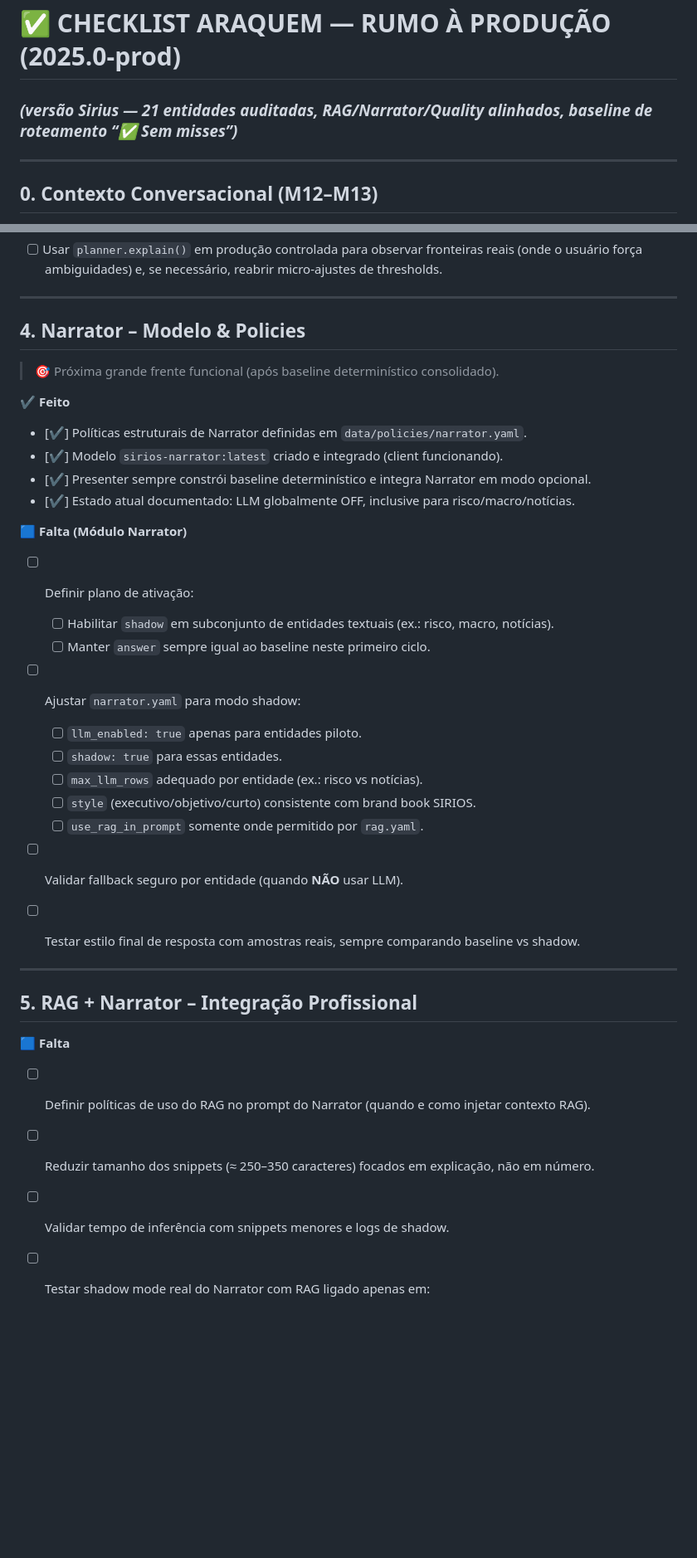
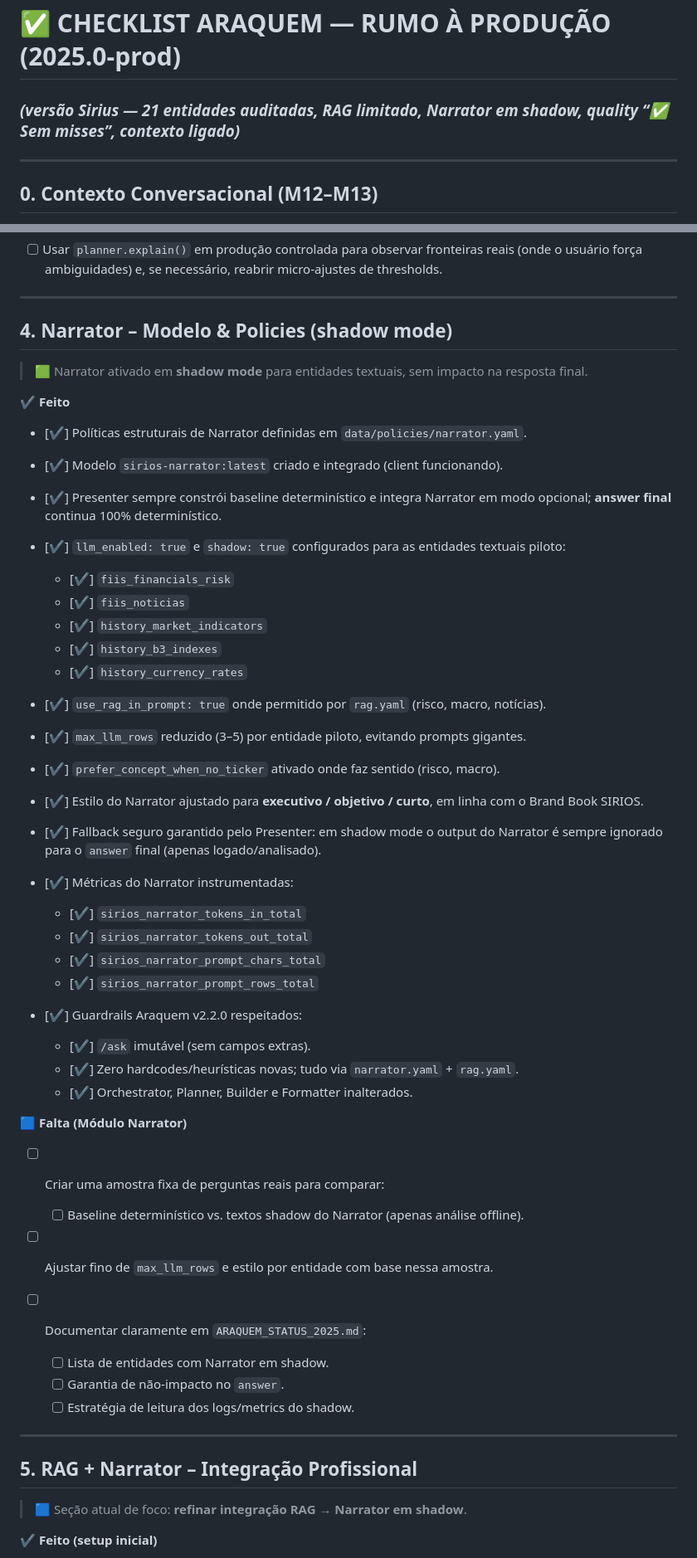
Before and after one commit to leleoaraxa/araquem, a Markdown page: docs/dev/CHECKLIST-2025.0-prod.md, 2 parts joined by grey strips. Shown at 83% size. Drawn GitHub-style; blank space fills up the shorter version.

Commit message:
fix: checklist

```diff
--- a/docs/dev/CHECKLIST-2025.0-prod.md
+++ b/docs/dev/CHECKLIST-2025.0-prod.md
@@ -1,6 +1,6 @@
 # ✅ **CHECKLIST ARAQUEM — RUMO À PRODUÇÃO (2025.0-prod)**
 
-### *(versão Sirius — 21 entidades auditadas, RAG/Narrator/Quality alinhados, baseline de roteamento “✅ Sem misses”)*
+### *(versão Sirius — 21 entidades auditadas, RAG limitado, Narrator em shadow, quality “✅ Sem misses”, contexto ligado)*
 
 ---
 
@@ -159,41 +159,56 @@
 
 ---
 
-## 4. Narrator – Modelo & Policies
+## 4. Narrator – Modelo & Policies (shadow mode)
 
-> 🎯 Próxima grande frente funcional (após baseline determinístico consolidado).
+> 🟩 Narrator ativado em **shadow mode** para entidades textuais, sem impacto na resposta final.
 
 **✔️ Feito**
 
 * [✔] Políticas estruturais de Narrator definidas em `data/policies/narrator.yaml`.
 * [✔] Modelo `sirios-narrator:latest` criado e integrado (client funcionando).
-* [✔] Presenter sempre constrói baseline determinístico e integra Narrator em modo opcional.
-* [✔] Estado atual documentado: LLM globalmente OFF, inclusive para risco/macro/notícias.
+* [✔] Presenter sempre constrói baseline determinístico e integra Narrator em modo opcional; **answer final** continua 100% determinístico.
+* [✔] `llm_enabled: true` e `shadow: true` configurados para as entidades textuais piloto:
+
+  * [✔] `fiis_financials_risk`
+  * [✔] `fiis_noticias`
+  * [✔] `history_market_indicators`
+  * [✔] `history_b3_indexes`
+  * [✔] `history_currency_rates`
+* [✔] `use_rag_in_prompt: true` onde permitido por `rag.yaml` (risco, macro, notícias).
+* [✔] `max_llm_rows` reduzido (3–5) por entidade piloto, evitando prompts gigantes.
+* [✔] `prefer_concept_when_no_ticker` ativado onde faz sentido (risco, macro).
+* [✔] Estilo do Narrator ajustado para **executivo / objetivo / curto**, em linha com o Brand Book SIRIOS.
+* [✔] Fallback seguro garantido pelo Presenter: em shadow mode o output do Narrator é sempre ignorado para o `answer` final (apenas logado/analisado).
+* [✔] Métricas do Narrator instrumentadas:
+
+  * [✔] `sirios_narrator_tokens_in_total`
+  * [✔] `sirios_narrator_tokens_out_total`
+  * [✔] `sirios_narrator_prompt_chars_total`
+  * [✔] `sirios_narrator_prompt_rows_total`
+* [✔] Guardrails Araquem v2.2.0 respeitados:
+
+  * [✔] `/ask` imutável (sem campos extras).
+  * [✔] Zero hardcodes/heurísticas novas; tudo via `narrator.yaml` + `rag.yaml`.
+  * [✔] Orchestrator, Planner, Builder e Formatter inalterados.
 
 **🟦 Falta (Módulo Narrator)**
 
-* [ ] Definir plano de ativação:
+* [ ] Criar uma amostra fixa de perguntas reais para comparar:
 
-  * [ ] Habilitar `shadow` em subconjunto de entidades textuais (ex.: risco, macro, notícias).
-  * [ ] Manter `answer` sempre igual ao baseline neste primeiro ciclo.
-* [ ] Ajustar `narrator.yaml` para modo shadow:
+  * [ ] Baseline determinístico vs. textos shadow do Narrator (apenas análise offline).
+* [ ] Ajustar fino de `max_llm_rows` e estilo por entidade com base nessa amostra.
+* [ ] Documentar claramente em `ARAQUEM_STATUS_2025.md`:
 
-  * [ ] `llm_enabled: true` apenas para entidades piloto.
-  * [ ] `shadow: true` para essas entidades.
-  * [ ] `max_llm_rows` adequado por entidade (ex.: risco vs notícias).
-  * [ ] `style` (executivo/objetivo/curto) consistente com brand book SIRIOS.
-  * [ ] `use_rag_in_prompt` somente onde permitido por `rag.yaml`.
-* [ ] Validar fallback seguro por entidade (quando **NÃO** usar LLM).
-* [ ] Testar estilo final de resposta com amostras reais, sempre comparando baseline vs shadow.
+  * [ ] Lista de entidades com Narrator em shadow.
+  * [ ] Garantia de não-impacto no `answer`.
+  * [ ] Estratégia de leitura dos logs/metrics do shadow.
 
 ---
 
 ## 5. RAG + Narrator – Integração Profissional
 
-**🟦 Falta**
+> 🟦 Seção atual de foco: **refinar integração RAG → Narrator em shadow**.
 
-* [ ] Definir políticas de uso do RAG no prompt do Narrator (quando e como injetar contexto RAG).
-* [ ] Reduzir tamanho dos snippets (≈ 250–350 caracteres) focados em explicação, não em número.
-* [ ] Validar tempo de inferência com snippets menores e logs de shadow.
-* [ ] Testar shadow mode real do Narrator com RAG ligado apenas em:
+**✔️ Feito (setup inicial)**
 
```
Also changed, not shown: other parts of docs/dev/CHECKLIST-2025.0-prod.md (+38 -16 lines).
